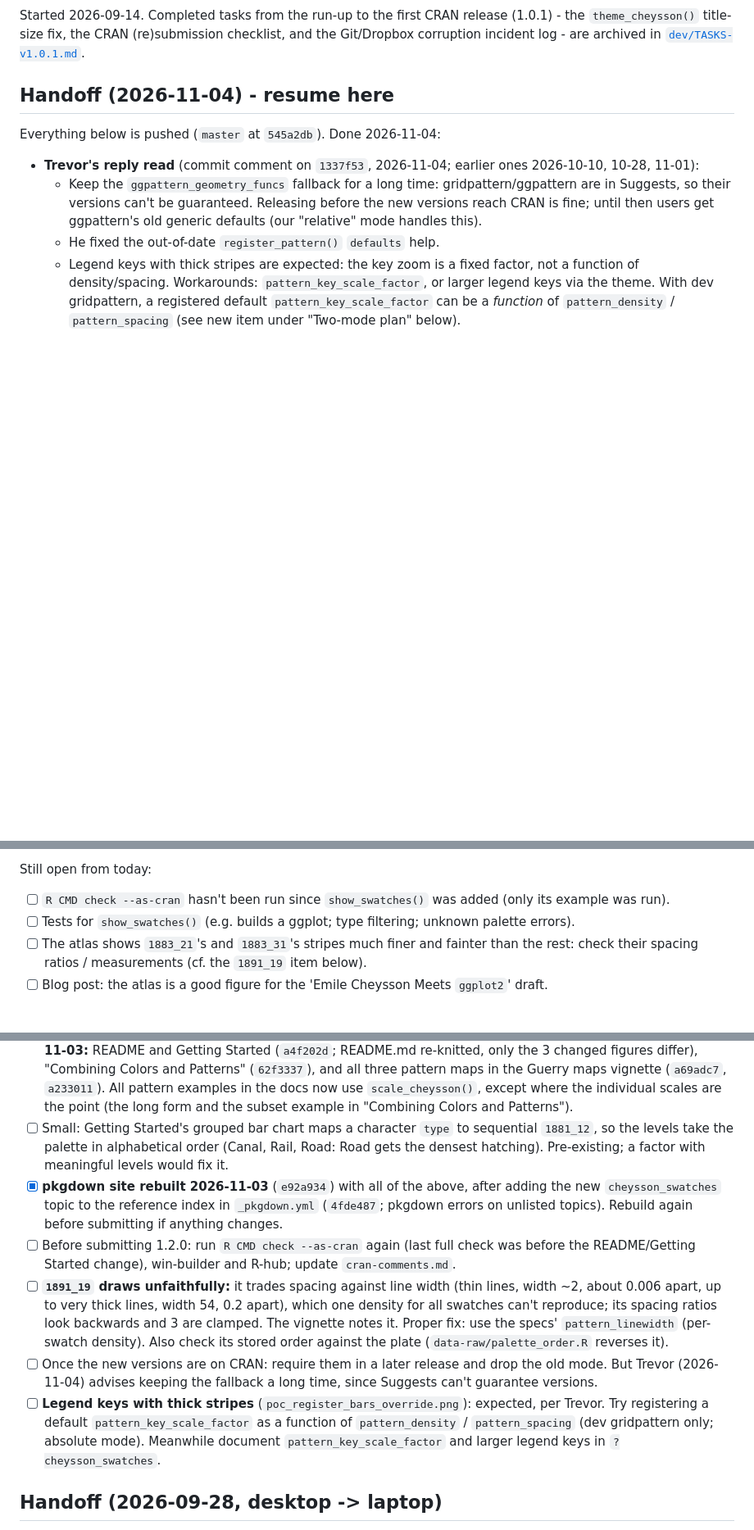
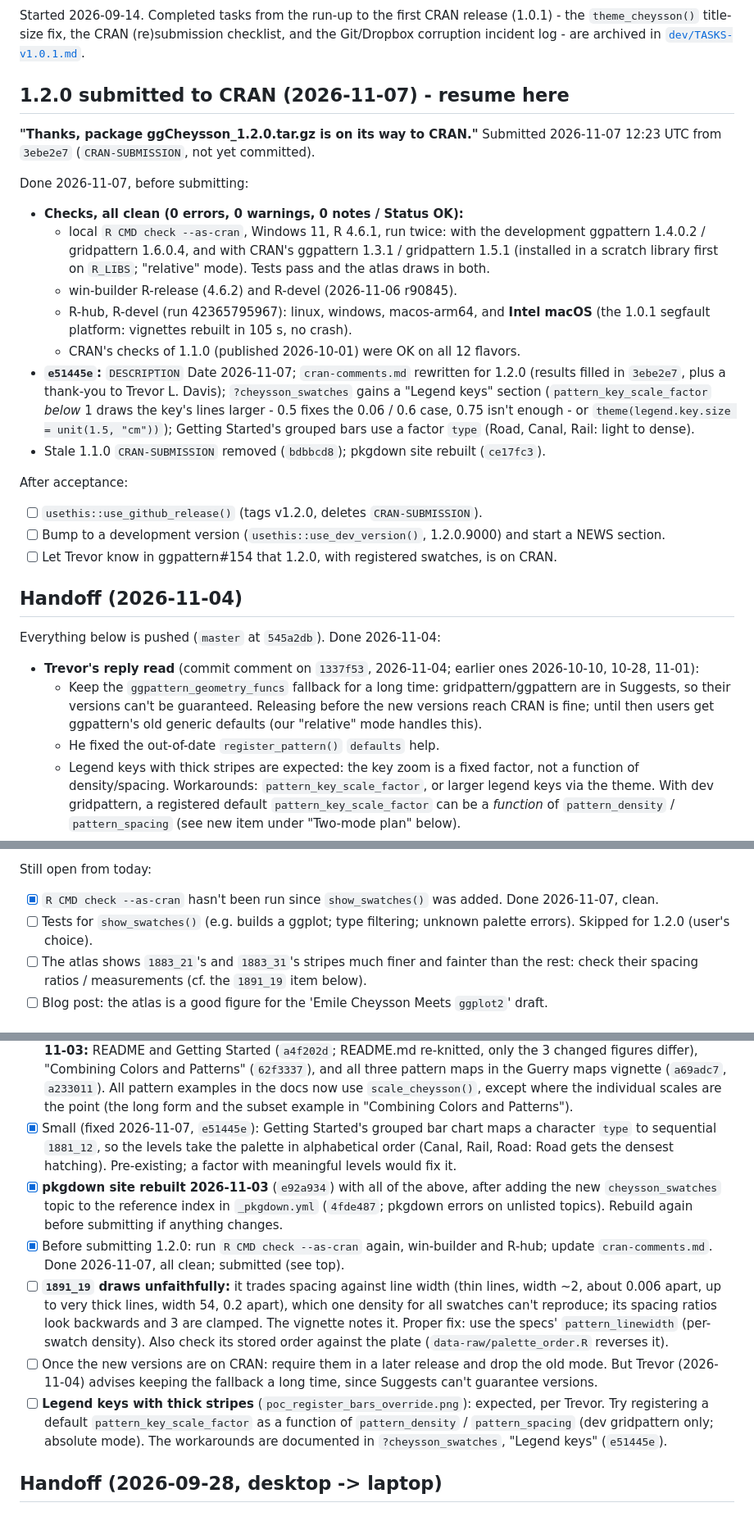
Before and after one commit to friendly/ggCheysson, a Markdown page: dev/TASKS.md, 3 parts joined by grey strips. Shown at 82% size. GitHub-like rendering; blank space fills up the shorter version.

Commit message:
TASKS: 1.2.0 submitted to CRAN
Co-Authored-By: Claude Opus 5.5 <noreply@anthropic.com>

```diff
--- a/dev/TASKS.md
+++ b/dev/TASKS.md
@@ -4,7 +4,33 @@ Started 2026-09-14. Completed tasks from the run-up to the first CRAN release (1
 `theme_cheysson()` title-size fix, the CRAN (re)submission checklist, and the Git/Dropbox
 corruption incident log - are archived in [`dev/TASKS-v1.0.1.md`](TASKS-v1.0.1.md).
 
-## Handoff (2026-11-04) - resume here
+## 1.2.0 submitted to CRAN (2026-11-07) - resume here
+
+**"Thanks, package ggCheysson_1.2.0.tar.gz is on its way to CRAN."** Submitted 2026-11-07 12:23 UTC from
+`3ebe2e7` (`CRAN-SUBMISSION`, not yet committed).
+
+Done 2026-11-07, before submitting:
+- **Checks, all clean (0 errors, 0 warnings, 0 notes / Status OK):**
+  - local `R CMD check --as-cran`, Windows 11, R 4.6.1, run twice: with the development ggpattern 1.4.0.2 /
+    gridpattern 1.6.0.4, and with CRAN's ggpattern 1.3.1 / gridpattern 1.5.1 (installed in a scratch library
+    first on `R_LIBS`; "relative" mode). Tests pass and the atlas draws in both.
+  - win-builder R-release (4.6.2) and R-devel (2026-11-06 r90845).
+  - R-hub, R-devel (run 42365795967): linux, windows, macos-arm64, and **Intel macOS** (the 1.0.1 segfault
+    platform: vignettes rebuilt in 105 s, no crash).
+  - CRAN's checks of 1.1.0 (published 2026-10-01) were OK on all 12 flavors.
+- **`e51445e`:** `DESCRIPTION` Date 2026-11-07; `cran-comments.md` rewritten for 1.2.0 (results filled in
+  `3ebe2e7`, plus a thank-you to Trevor L. Davis); `?cheysson_swatches` gains a "Legend keys" section
+  (`pattern_key_scale_factor` *below* 1 draws the key's lines larger - 0.5 fixes the 0.06 / 0.6 case, 0.75 isn't
+  enough - or `theme(legend.key.size = unit(1.5, "cm"))`); Getting Started's grouped bars use a factor
+  `type` (Road, Canal, Rail: light to dense).
+- Stale 1.1.0 `CRAN-SUBMISSION` removed (`bdbbcd8`); pkgdown site rebuilt (`ce17fc3`).
+
+After acceptance:
+- [ ] `usethis::use_github_release()` (tags v1.2.0, deletes `CRAN-SUBMISSION`).
+- [ ] Bump to a development version (`usethis::use_dev_version()`, 1.2.0.9000) and start a NEWS section.
+- [ ] Let Trevor know in ggpattern#154 that 1.2.0, with registered swatches, is on CRAN.
+
+## Handoff (2026-11-04)
 
 Everything below is pushed (`master` at `545a2db`). Done 2026-11-04:
 
@@ -35,8 +61,9 @@ Everything below is pushed (`master` at `545a2db`). Done 2026-11-04:
   next one, for `545a2db`, succeeded and the live site has everything.
 
 Still open from today:
-- [ ] `R CMD check --as-cran` hasn't been run since `show_swatches()` was added (only its example was run).
-- [ ] Tests for `show_swatches()` (e.g. builds a ggplot; type filtering; unknown palette errors).
+- [x] `R CMD check --as-cran` hasn't been run since `show_swatches()` was added. Done 2026-11-07, clean.
+- [ ] Tests for `show_swatches()` (e.g. builds a ggplot; type filtering; unknown palette errors). Skipped for
+  1.2.0 (user's choice).
 - [ ] The atlas shows `1883_21`'s and `1883_31`'s stripes much finer and fainter than the rest: check their
   spacing ratios / measurements (cf. the `1891_19` item below).
 - [ ] Blog post: the atlas is a good figure for the 'Emile Cheysson Meets `ggplot2`' draft.
@@ -148,14 +175,14 @@ Two-mode plan for 1.2.0 (see the 1.2.0 item under "New development" for the desi
   "Combining Colors and Patterns" (`62f3337`), and all three pattern maps in the Guerry maps vignette
   (`a69adc7`, `a233011`). All pattern examples in the docs now use `scale_cheysson()`, except where the
   individual scales are the point (the long form and the subset example in "Combining Colors and Patterns").
-- [ ] Small: Getting Started's grouped bar chart maps a character `type` to sequential `1881_12`, so the levels
+- [x] Small (fixed 2026-11-07, `e51445e`): Getting Started's grouped bar chart maps a character `type` to sequential `1881_12`, so the levels
   take the palette in alphabetical order (Canal, Rail, Road: Road gets the densest hatching). Pre-existing; a
   factor with meaningful levels would fix it.
 - [x] **pkgdown site rebuilt 2026-11-03** (`e92a934`) with all of the above, after adding the new
   `cheysson_swatches` topic to the reference index in `_pkgdown.yml` (`4fde487`; pkgdown errors on unlisted
   topics). Rebuild again before submitting if anything changes.
-- [ ] Before submitting 1.2.0: run `R CMD check --as-cran` again (last full check was before the README/Getting
-  Started change), win-builder and R-hub; update `cran-comments.md`.
+- [x] Before submitting 1.2.0: run `R CMD check --as-cran` again, win-builder and R-hub; update `cran-comments.md`.
+  Done 2026-11-07, all clean; submitted (see top).
 - [ ] **`1891_19` draws unfaithfully:** it trades spacing against line width (thin lines, width ~2, about 0.006
   apart, up to very thick lines, width 54, 0.2 apart), which one density for all swatches can't reproduce; its
   spacing ratios look backwards and 3 are clamped. The vignette notes it. Proper fix: use the specs'
@@ -165,7 +192,7 @@ Two-mode plan for 1.2.0 (see the 1.2.0 item under "New development" for the desi
   (2026-11-04) advises keeping the fallback a long time, since Suggests can't guarantee versions.
 - [ ] **Legend keys with thick stripes** (`poc_register_bars_override.png`): expected, per Trevor. Try registering a
   default `pattern_key_scale_factor` as a function of `pattern_density` / `pattern_spacing` (dev gridpattern only;
-  absolute mode). Meanwhile document `pattern_key_scale_factor` and larger legend keys in `?cheysson_swatches`.
+  absolute mode). The workarounds are documented in `?cheysson_swatches`, "Legend keys" (`e51445e`).
 
 ## Handoff (2026-09-28, desktop -> laptop)
 
```
